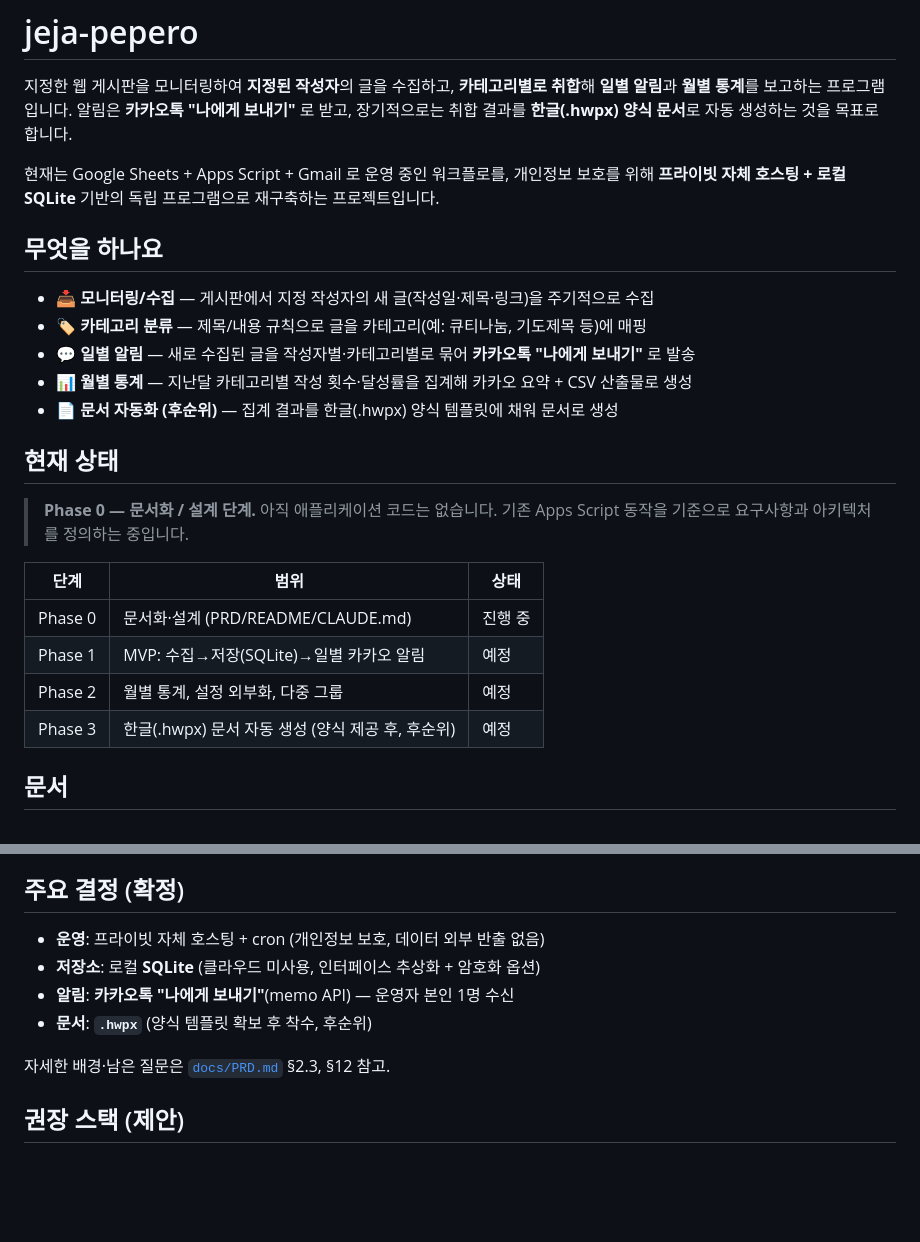
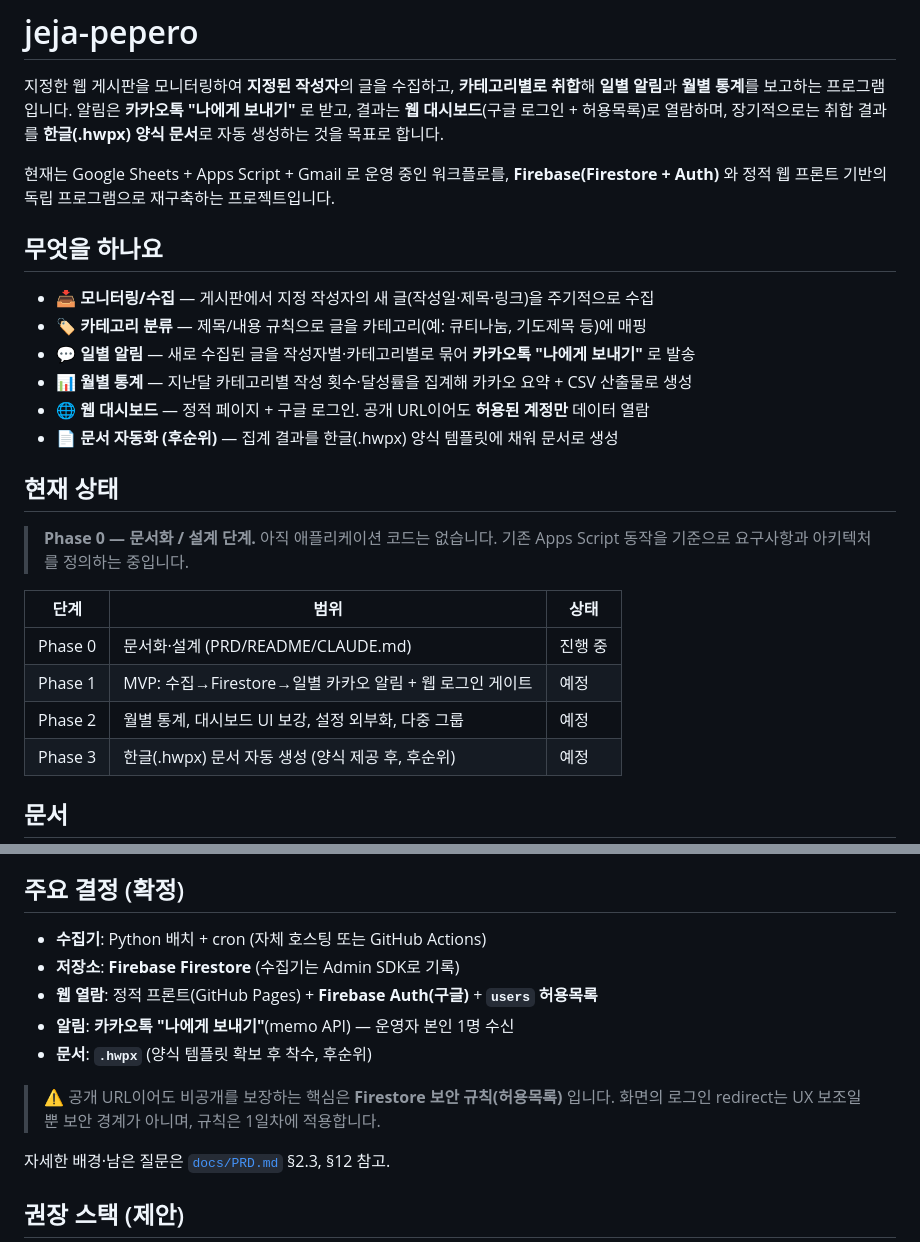
Before and after one commit to Supaper/jeja-pepero, a Markdown page: README.md, 2 parts joined by grey strips. GitHub-like rendering; blank space fills up the shorter version.

```diff
--- a/README.md
+++ b/README.md
@@ -2,10 +2,11 @@
 
 지정한 웹 게시판을 모니터링하여 **지정된 작성자**의 글을 수집하고, **카테고리별로 취합**해
 **일별 알림**과 **월별 통계**를 보고하는 프로그램입니다. 알림은 **카카오톡 "나에게 보내기"** 로
-받고, 장기적으로는 취합 결과를 **한글(.hwpx) 양식 문서**로 자동 생성하는 것을 목표로 합니다.
+받고, 결과는 **웹 대시보드**(구글 로그인 + 허용목록)로 열람하며, 장기적으로는 취합 결과를
+**한글(.hwpx) 양식 문서**로 자동 생성하는 것을 목표로 합니다.
 
-현재는 Google Sheets + Apps Script + Gmail 로 운영 중인 워크플로를, 개인정보 보호를 위해
-**프라이빗 자체 호스팅 + 로컬 SQLite** 기반의 독립 프로그램으로 재구축하는 프로젝트입니다.
+현재는 Google Sheets + Apps Script + Gmail 로 운영 중인 워크플로를, **Firebase(Firestore + Auth)** 와
+정적 웹 프론트 기반의 독립 프로그램으로 재구축하는 프로젝트입니다.
 
 ## 무엇을 하나요
 
@@ -13,6 +14,7 @@
 - 🏷️ **카테고리 분류** — 제목/내용 규칙으로 글을 카테고리(예: 큐티나눔, 기도제목 등)에 매핑
 - 💬 **일별 알림** — 새로 수집된 글을 작성자별·카테고리별로 묶어 **카카오톡 "나에게 보내기"** 로 발송
 - 📊 **월별 통계** — 지난달 카테고리별 작성 횟수·달성률을 집계해 카카오 요약 + CSV 산출물로 생성
+- 🌐 **웹 대시보드** — 정적 페이지 + 구글 로그인. 공개 URL이어도 **허용된 계정만** 데이터 열람
 - 📄 **문서 자동화 (후순위)** — 집계 결과를 한글(.hwpx) 양식 템플릿에 채워 문서로 생성
 
 ## 현재 상태
@@ -23,8 +25,8 @@
 | 단계 | 범위 | 상태 |
 |------|------|------|
 | Phase 0 | 문서화·설계 (PRD/README/CLAUDE.md) | 진행 중 |
-| Phase 1 | MVP: 수집→저장(SQLite)→일별 카카오 알림 | 예정 |
-| Phase 2 | 월별 통계, 설정 외부화, 다중 그룹 | 예정 |
+| Phase 1 | MVP: 수집→Firestore→일별 카카오 알림 + 웹 로그인 게이트 | 예정 |
+| Phase 2 | 월별 통계, 대시보드 UI 보강, 설정 외부화, 다중 그룹 | 예정 |
 | Phase 3 | 한글(.hwpx) 문서 자동 생성 (양식 제공 후, 후순위) | 예정 |
 
 ## 문서
@@ -45,10 +47,14 @@
 
 ## 주요 결정 (확정)
 
-- **운영**: 프라이빗 자체 호스팅 + cron (개인정보 보호, 데이터 외부 반출 없음)
-- **저장소**: 로컬 **SQLite** (클라우드 미사용, 인터페이스 추상화 + 암호화 옵션)
+- **수집기**: Python 배치 + cron (자체 호스팅 또는 GitHub Actions)
+- **저장소**: **Firebase Firestore** (수집기는 Admin SDK로 기록)
+- **웹 열람**: 정적 프론트(GitHub Pages) + **Firebase Auth(구글)** + **`users` 허용목록**
 - **알림**: **카카오톡 "나에게 보내기"**(memo API) — 운영자 본인 1명 수신
 - **문서**: **`.hwpx`** (양식 템플릿 확보 후 착수, 후순위)
+
+> ⚠️ 공개 URL이어도 비공개를 보장하는 핵심은 **Firestore 보안 규칙(허용목록)** 입니다.
+> 화면의 로그인 redirect는 UX 보조일 뿐 보안 경계가 아니며, 규칙은 1일차에 적용합니다.
 
 자세한 배경·남은 질문은 [`docs/PRD.md`](docs/PRD.md) §2.3, §12 참고.
 
```
Also changed, not shown: CLAUDE.md (+13 -6 lines), docs/PRD.md (+62 -29 lines).
